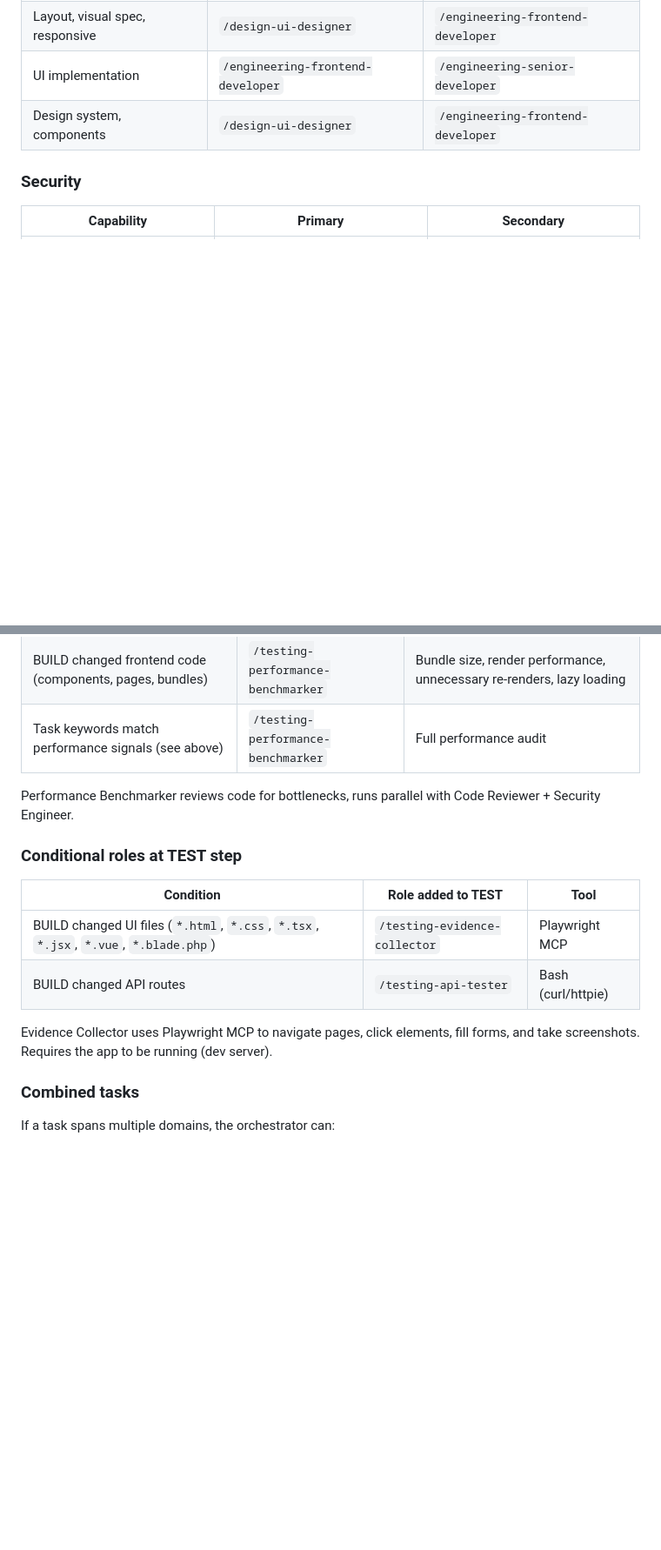
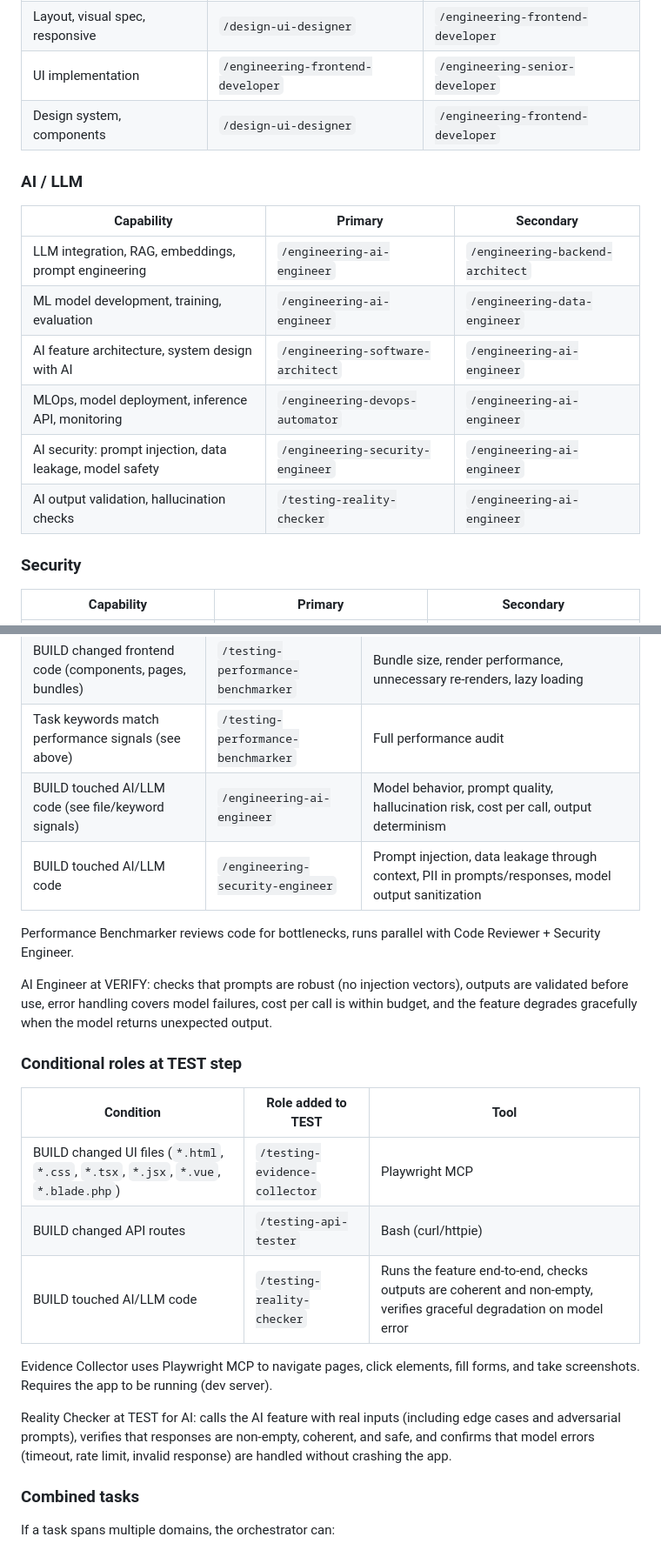
Before and after one commit to Neftedollar/multiagent-template, a Markdown page: docs/role-capabilities.md, 2 parts joined by grey strips. Shown at 87% size. GitHub-like rendering; blank space fills up the shorter version.

Commit message:
feat: add AI/LLM roles to capability index
- New 'AI / LLM' section in capability mapping (6 capabilities)
- File pattern signals: *.ipynb, models/, embeddings/, *llm*, *rag*, etc.
- Keyword signals: llm, rag, embedding, prompt, inference, openai, anthropic, etc.
- PLAN: AI Engineer validates model choice, cost, latency, feasibility risks
- VERIFY: AI Engineer (model behavior) + Security (prompt injection, PII)
- TEST: Reality Checker validates end-to-end AI output and graceful degradation

```diff
--- a/docs/role-capabilities.md
+++ b/docs/role-capabilities.md
@@ -21,6 +21,16 @@
 | Layout, visual spec, responsive | `/design-ui-designer` | `/engineering-frontend-developer` |
 | UI implementation | `/engineering-frontend-developer` | `/engineering-senior-developer` |
 | Design system, components | `/design-ui-designer` | `/engineering-frontend-developer` |
+
+### AI / LLM
+| Capability | Primary | Secondary |
+|------------|---------|-----------|
+| LLM integration, RAG, embeddings, prompt engineering | `/engineering-ai-engineer` | `/engineering-backend-architect` |
+| ML model development, training, evaluation | `/engineering-ai-engineer` | `/engineering-data-engineer` |
+| AI feature architecture, system design with AI | `/engineering-software-architect` | `/engineering-ai-engineer` |
+| MLOps, model deployment, inference API, monitoring | `/engineering-devops-automator` | `/engineering-ai-engineer` |
+| AI security: prompt injection, data leakage, model safety | `/engineering-security-engineer` | `/engineering-ai-engineer` |
+| AI output validation, hallucination checks | `/testing-reality-checker` | `/engineering-ai-engineer` |
 
 ### Security
 | Capability | Primary | Secondary |
@@ -96,8 +112,12 @@ UX Researcher outputs user flows and screen states. UI Designer outputs layout s
 | BUILD changed backend code (routes, queries, services) | `/testing-performance-benchmarker` | N+1 queries, unoptimized loops, missing indexes, memory allocation |
 | BUILD changed frontend code (components, pages, bundles) | `/testing-performance-benchmarker` | Bundle size, render performance, unnecessary re-renders, lazy loading |
 | Task keywords match performance signals (see above) | `/testing-performance-benchmarker` | Full performance audit |
+| BUILD touched AI/LLM code (see file/keyword signals) | `/engineering-ai-engineer` | Model behavior, prompt quality, hallucination risk, cost per call, output determinism |
+| BUILD touched AI/LLM code | `/engineering-security-engineer` | Prompt injection, data leakage through context, PII in prompts/responses, model output sanitization |
 
 Performance Benchmarker reviews code for bottlenecks, runs parallel with Code Reviewer + Security Engineer.
+
+AI Engineer at VERIFY: checks that prompts are robust (no injection vectors), outputs are validated before use, error handling covers model failures, cost per call is within budget, and the feature degrades gracefully when the model returns unexpected output.
 
 ### Conditional roles at TEST step
 
@@ -105,8 +125,11 @@ Performance Benchmarker reviews code for bottlenecks, runs parallel with Code Re
 |-----------|-------------------|------|
 | BUILD changed UI files (`*.html`, `*.css`, `*.tsx`, `*.jsx`, `*.vue`, `*.blade.php`) | `/testing-evidence-collector` | Playwright MCP |
 | BUILD changed API routes | `/testing-api-tester` | Bash (curl/httpie) |
+| BUILD touched AI/LLM code | `/testing-reality-checker` | Runs the feature end-to-end, checks outputs are coherent and non-empty, verifies graceful degradation on model error |
 
 Evidence Collector uses Playwright MCP to navigate pages, click elements, fill forms, and take screenshots. Requires the app to be running (dev server).
+
+Reality Checker at TEST for AI: calls the AI feature with real inputs (including edge cases and adversarial prompts), verifies that responses are non-empty, coherent, and safe, and confirms that model errors (timeout, rate limit, invalid response) are handled without crashing the app.
 
 ### Combined tasks
 
```
Also changed, not shown: other parts of docs/role-capabilities.md (+6 -0 lines).
